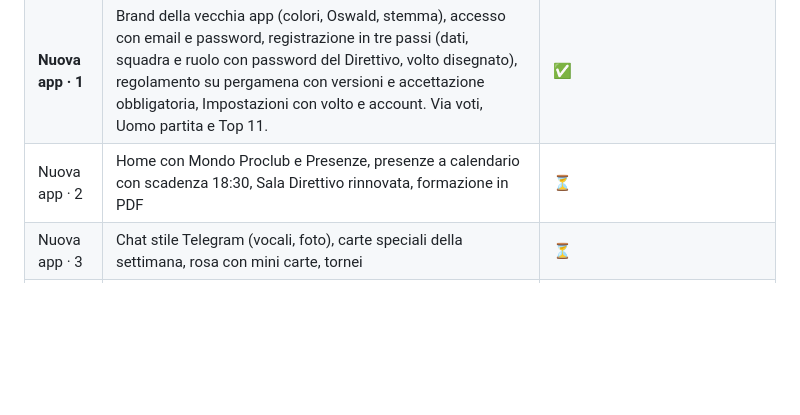
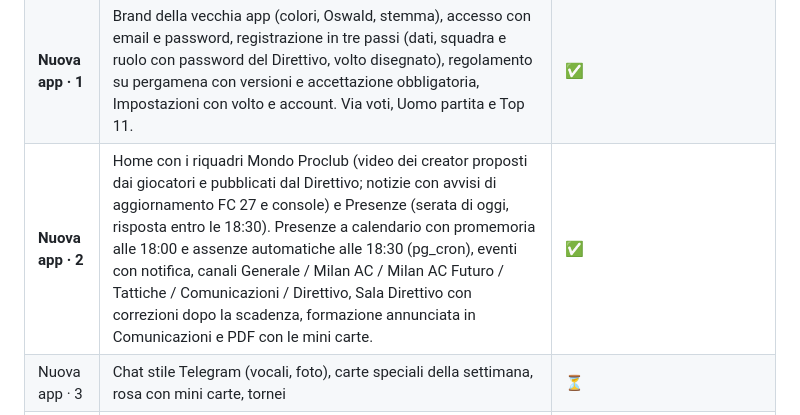
Before and after one commit to lukerondo/milanac-app, a Markdown page: README.md, the part around the change. Drawn GitHub-style; blank space fills up the shorter version.

```diff
--- a/README.md
+++ b/README.md
@@ -31,7 +31,7 @@ scritta in **Flutter** con backend **Supabase** (piano gratuito).
 | G | Traguardi sbloccabili (badge su profilo e carta) e walkout stile FUT | ✅ |
 | – | Restyling: font sportivo, sfondo stadio, card a vetro, transizioni, vibrazioni | ✅ |
 | **Nuova app · 1** | Brand della vecchia app (colori, Oswald, stemma), accesso con email e password, registrazione in tre passi (dati, squadra e ruolo con password del Direttivo, volto disegnato), regolamento su pergamena con versioni e accettazione obbligatoria, Impostazioni con volto e account. Via voti, Uomo partita e Top 11. | ✅ |
-| Nuova app · 2 | Home con Mondo Proclub e Presenze, presenze a calendario con scadenza 18:30, Sala Direttivo rinnovata, formazione in PDF | ⏳ |
+| **Nuova app · 2** | Home con i riquadri Mondo Proclub (video dei creator proposti dai giocatori e pubblicati dal Direttivo; notizie con avvisi di aggiornamento FC 27 e console) e Presenze (serata di oggi, risposta entro le 18:30). Presenze a calendario con promemoria alle 18:00 e assenze automatiche alle 18:30 (pg_cron), eventi con notifica, canali Generale / Milan AC / Milan AC Futuro / Tattiche / Comunicazioni / Direttivo, Sala Direttivo con correzioni dopo la scadenza, formazione annunciata in Comunicazioni e PDF con le mini carte. | ✅ |
 | Nuova app · 3 | Chat stile Telegram (vocali, foto), carte speciali della settimana, rosa con mini carte, tornei | ⏳ |
 | Nuova app · 4 | Lavagna tattica con replay | ⏳ |
 | Nuova app · 5 | Stanza vocale (Agora) e rifiniture | ⏳ |
```
Also changed, not shown: docs/ARCHITETTURA.md (+64 -25 lines), docs/SETUP_SUPABASE.md (+11 -1 lines).
